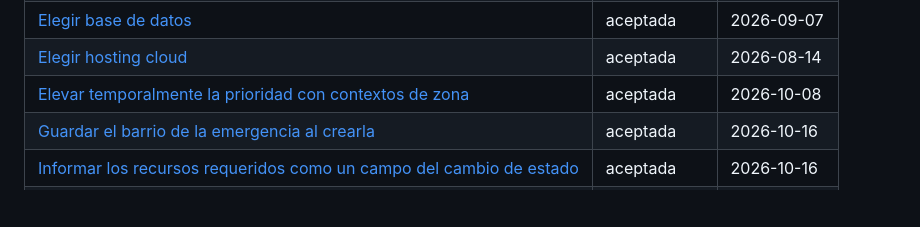
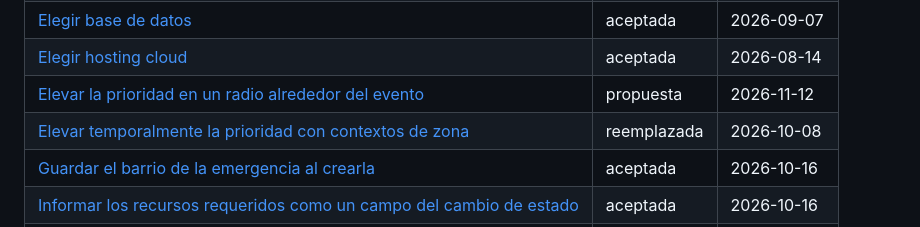
Before and after one commit to G6D2/ADRs, a Markdown page: adr/README.md, the part around the change. Rendered like a GitHub page; blank space fills up the shorter version.

```diff
--- a/adr/README.md
+++ b/adr/README.md
@@ -13,7 +13,8 @@ Para regenerarlo: `tools/adr index`
 | [Detectar incidentes y priorizar con motor determinístico](detectar-incidentes-y-priorizar-con-motor-deterministico.md) | aceptada | 2026-09-09 |
 | [Elegir base de datos](elegir-base-de-datos.md) | aceptada | 2026-09-07 |
 | [Elegir hosting cloud](elegir-hosting-cloud.md) | aceptada | 2026-08-14 |
-| [Elevar temporalmente la prioridad con contextos de zona](elevar-temporalmente-la-prioridad-con-contextos-de-zona.md) | aceptada | 2026-10-08 |
+| [Elevar la prioridad en un radio alrededor del evento](elevar-la-prioridad-en-un-radio-alrededor-del-evento.md) | propuesta | 2026-11-12 |
+| [Elevar temporalmente la prioridad con contextos de zona](elevar-temporalmente-la-prioridad-con-contextos-de-zona.md) | reemplazada | 2026-10-08 |
 | [Guardar el barrio de la emergencia al crearla](guardar-el-barrio-de-la-emergencia-al-crearla.md) | aceptada | 2026-10-16 |
 | [Informar los recursos requeridos como un campo del cambio de estado](informar-los-recursos-requeridos-como-un-campo-del-cambio-de-estado.md) | aceptada | 2026-10-16 |
 | [Modelar incidentes con identificador propio](modelar-incidentes-con-identificador-propio.md) | aceptada | 2026-09-09 |
```
Also changed, not shown: adr/elevar-la-prioridad-en-un-radio-alrededor-del-evento.md (added, +80 -0 lines), adr/elevar-temporalmente-la-prioridad-con-contextos-de-zona.md (+3 -2 lines).
